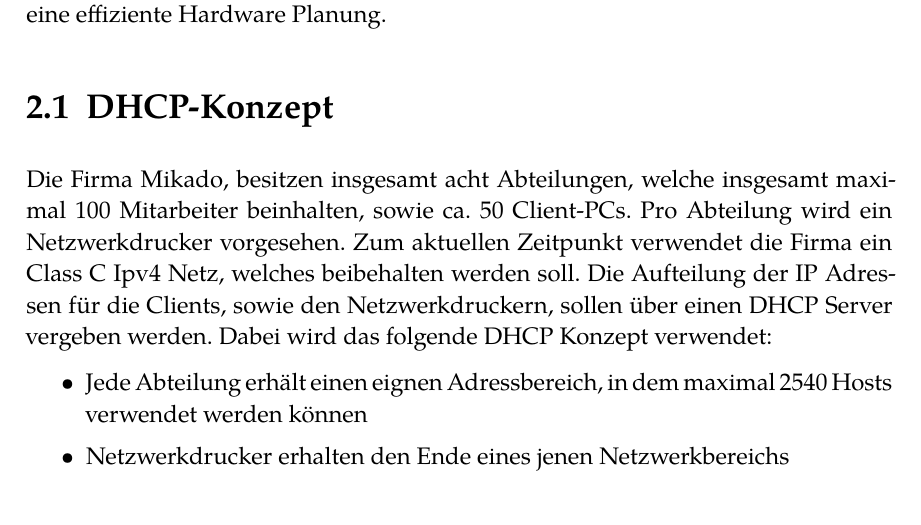
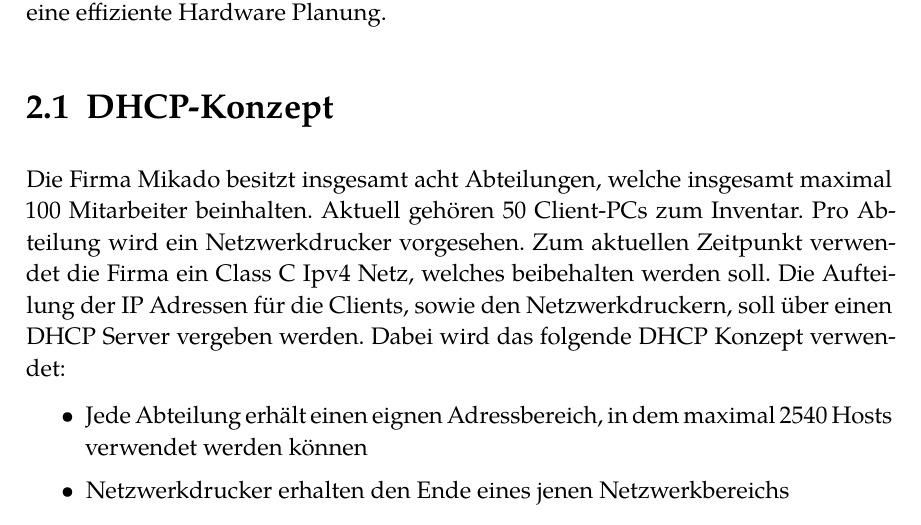
Before and after one commit to DCC-org/rna_documentation, a LaTeX thesis (documentation.tex, which reads content.tex): part of page 7 of 55, cut so that both start at the same text. Compiled offline with XeLaTeX.

Commit message:
rework sentence construction

```diff
--- a/content.tex
+++ b/content.tex
@@ -110,13 +110,13 @@
 
 \section{DHCP-Konzept}\label{dhcp-konzept}
 
-Die Firma Mikado, besitzen insgesamt acht Abteilungen, welche insgesamt
-maximal 100 Mitarbeiter beinhalten, sowie ca. 50 Client-PCs. Pro Abteilung
-wird ein Netzwerkdrucker vorgesehen. Zum aktuellen Zeitpunkt verwendet
-die Firma ein Class C Ipv4 Netz, welches beibehalten werden soll. Die
-Aufteilung der IP Adressen für die Clients, sowie den Netzwerkdruckern,
-sollen über einen DHCP Server vergeben werden. Dabei wird das folgende
-DHCP Konzept verwendet:
+Die Firma Mikado besitzt insgesamt acht Abteilungen, welche insgesamt maximal
+100 Mitarbeiter beinhalten. Aktuell geh\"oren 50 Client-PCs zum Inventar. Pro
+Abteilung wird ein Netzwerkdrucker vorgesehen. Zum aktuellen Zeitpunkt
+verwendet die Firma ein Class C Ipv4 Netz, welches beibehalten werden soll. Die
+Aufteilung der IP Adressen für die Clients, sowie den Netzwerkdruckern, soll
+über einen DHCP Server vergeben werden. Dabei wird das folgende DHCP Konzept
+verwendet:
 
 \begin{itemize}
 \item
```
Also changed, not shown: documentation.pdf.
